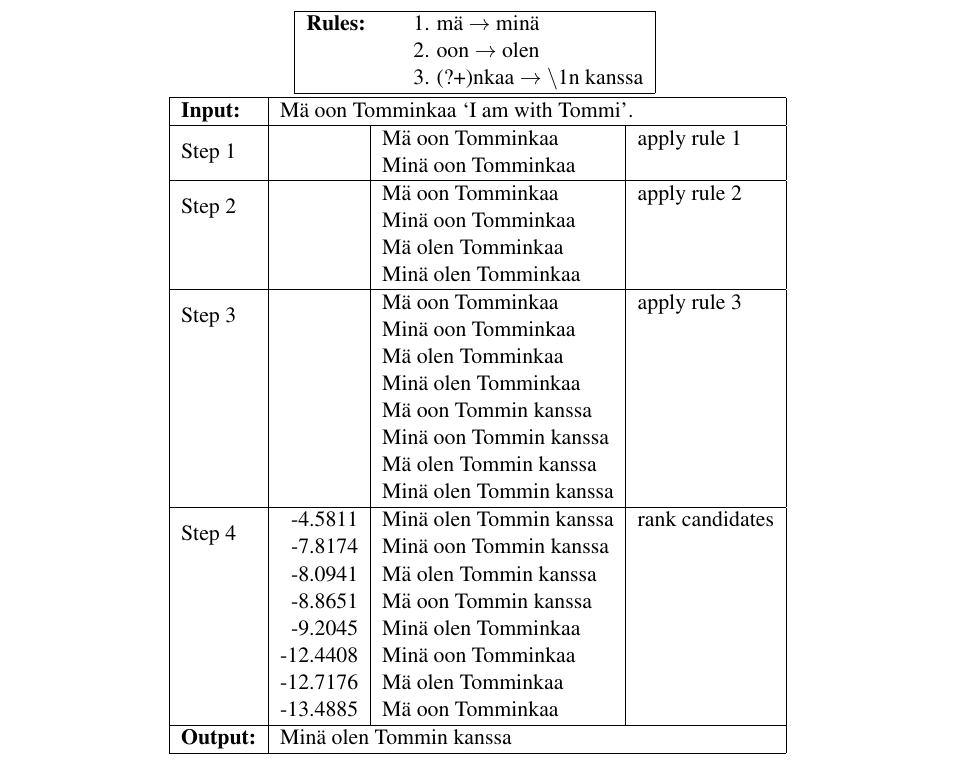
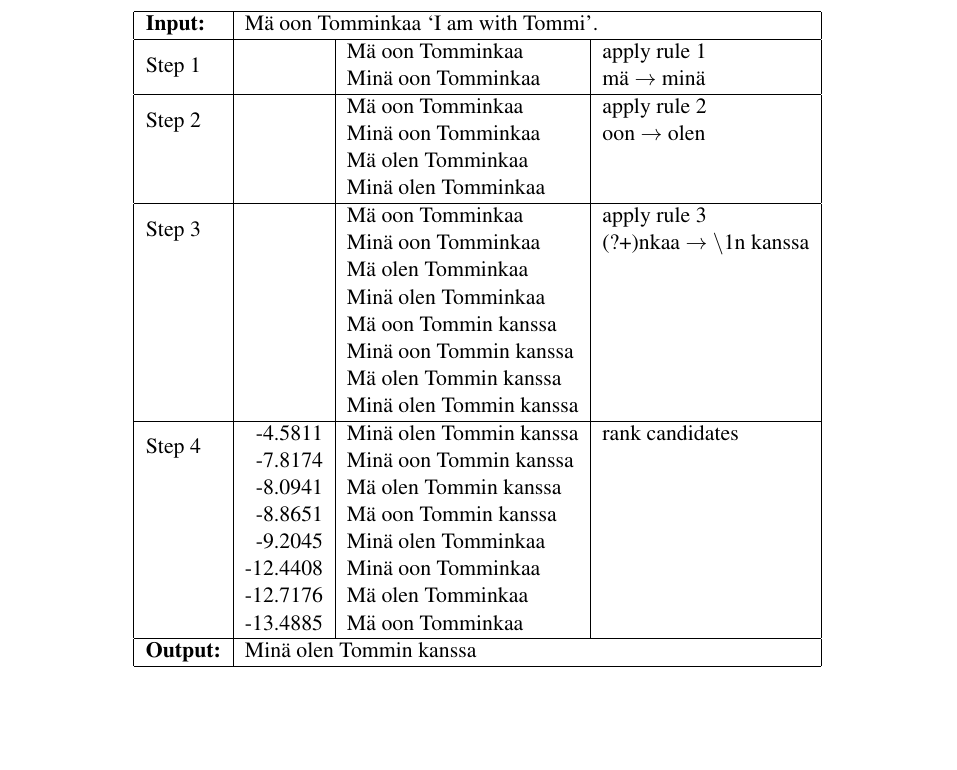
Before and after one commit to apertium/papers, a LaTeX paper (finnormal-nodalida-2015/finnormal2015.tex): part of page 4 of 5, cut at the place of the change, the shorter picture padded with empty space. Compiled offline with pdfLaTeX.

Commit message:
improve table
git-svn-id: https://svn.code.sf.net/p/apertium/svn/branches/papers/@58602 72bbbca6-d526-0410-a7d9-f06f51895060

```diff
--- a/finnormal-nodalida-2015/finnormal2015.tex
+++ b/finnormal-nodalida-2015/finnormal2015.tex
@@ -214,29 +214,20 @@ using three replace rules.
 
 \begin{table*}
   \centering
-  \begin{tabular}{|lrl|l|}
-    \hline
-    \textbf{Rules:} & & 1. m\"{a} $\rightarrow$ min\"{a} \\
-     ~              & & 2. oon $\rightarrow$ olen \\
-     ~              & & 3. (?+)nkaa $\rightarrow$ \textbackslash1n kanssa \\
-    \hline
-  \end{tabular}
-~\\
-~\\
   \begin{tabular}{|l|r|l|l|}
     \hline
     \textbf{Input:} & \multicolumn{3}{l|}{M\"{a} oon Tomminkaa `I am with Tommi'.} \\
     \hline
     \multirow{2}{*}{Step 1} & & M\"{a} oon Tomminkaa & apply rule 1 \\
-                            & & Min\"{a} oon Tomminkaa & \\
+                            & & Min\"{a} oon Tomminkaa & m\"{a} $\rightarrow$ min\"{a} \\
     \hline
     \multirow{2}{*}{Step 2} & & M\"{a} oon Tomminkaa & apply rule 2 \\
-                            &   & Min\"{a} oon Tomminkaa & \\
+                            &   & Min\"{a} oon Tomminkaa & oon $\rightarrow$ olen \\
                             &   & M\"{a} olen Tomminkaa & \\
                             &   & Min\"{a} olen Tomminkaa & \\
     \hline
     \multirow{2}{*}{Step 3} &   & M\"{a} oon Tomminkaa   & apply rule 3\\
-                            &   & Min\"{a} oon Tomminkaa  &\\
+                            &   & Min\"{a} oon Tomminkaa  & (?+)nkaa $\rightarrow$ \textbackslash1n kanssa \\
                             &   & M\"{a} olen Tomminkaa  &\\
                             &   & Min\"{a} olen Tomminkaa  &\\
                             &   & M\"{a} oon Tommin kanssa  &\\
```
Also changed, not shown: finnormal-nodalida-2015/finnormal2015.tex (1 more changed lines).
